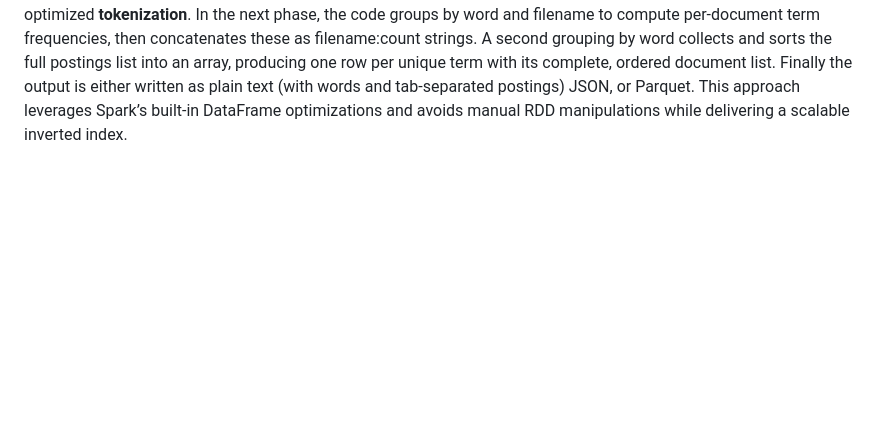
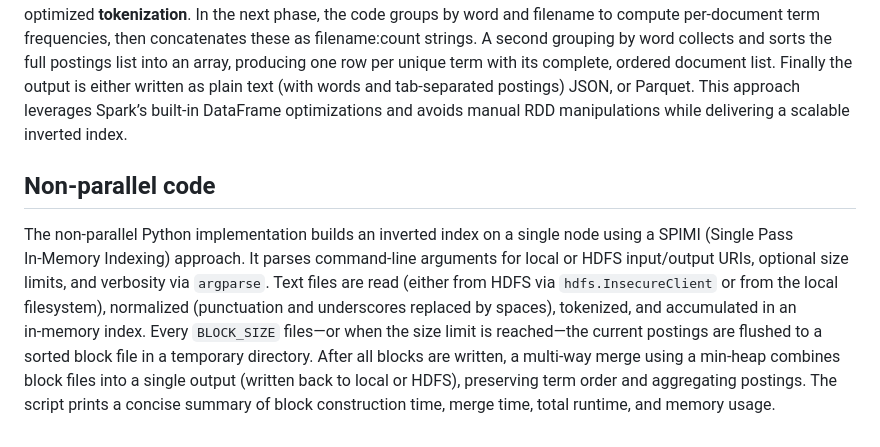
Before and after one commit to Tenshin000/Inverted-Index-And-Search, a Markdown page: README.md, the part around the change. Rendered like a GitHub page; blank space fills up the shorter version.

Commit message:
Update README.md with Non-parallel code

```diff
--- a/README.md
+++ b/README.md
@@ -142,3 +142,6 @@ These are aggregated using `reduceByKey`, mapped to `(word, (docID, count))`, an
 However this code had poor performance, performance that we expected better from Spark. So we build another version. So a second version was implemented using Spark `DataFrames`. Spark’s **DataFrames** wrap RDDs with a schema and declarative API, letting Spark Catalyst optimizer and Tungsten execution engine apply column-level and query-plan optimizations for far better performance and memory use than raw RDDs.
 
 In the new **inverted_index_search.py**, it first loads each specified path into a unified DataFrame annotated with a filename column, gracefully skipping any unreadable files. It then applies a sequence of Spark SQL transformations: all non‐alphanumeric characters are stripped via `regexp_replace`, text is lowercased and split on whitespace and each word is exploded into its own row. Empty tokens are filtered out to ensure data quality. So we have a more optimized **tokenization**. In the next phase, the code groups by word and filename to compute per‐document term frequencies, then concatenates these as filename:count strings. A second grouping by word collects and sorts the full postings list into an array, producing one row per unique term with its complete, ordered document list. Finally the output is either written as plain text (with words and tab‐separated postings) JSON, or Parquet. This approach leverages Spark’s built‐in DataFrame optimizations and avoids manual RDD manipulations while delivering a scalable inverted index.
+
+## Non‑parallel code
+The non‑parallel Python implementation builds an inverted index on a single node using a SPIMI (Single Pass In‑Memory Indexing) approach. It parses command‑line arguments for local or HDFS input/output URIs, optional size limits, and verbosity via `argparse`. Text files are read (either from HDFS via `hdfs.InsecureClient` or from the local filesystem), normalized (punctuation and underscores replaced by spaces), tokenized, and accumulated in an in‑memory index. Every `BLOCK_SIZE` files—or when the size limit is reached—the current postings are flushed to a sorted block file in a temporary directory. After all blocks are written, a multi‑way merge using a min‑heap combines block files into a single output (written back to local or HDFS), preserving term order and aggregating postings. The script prints a concise summary of block construction time, merge time, total runtime, and memory usage.
```
